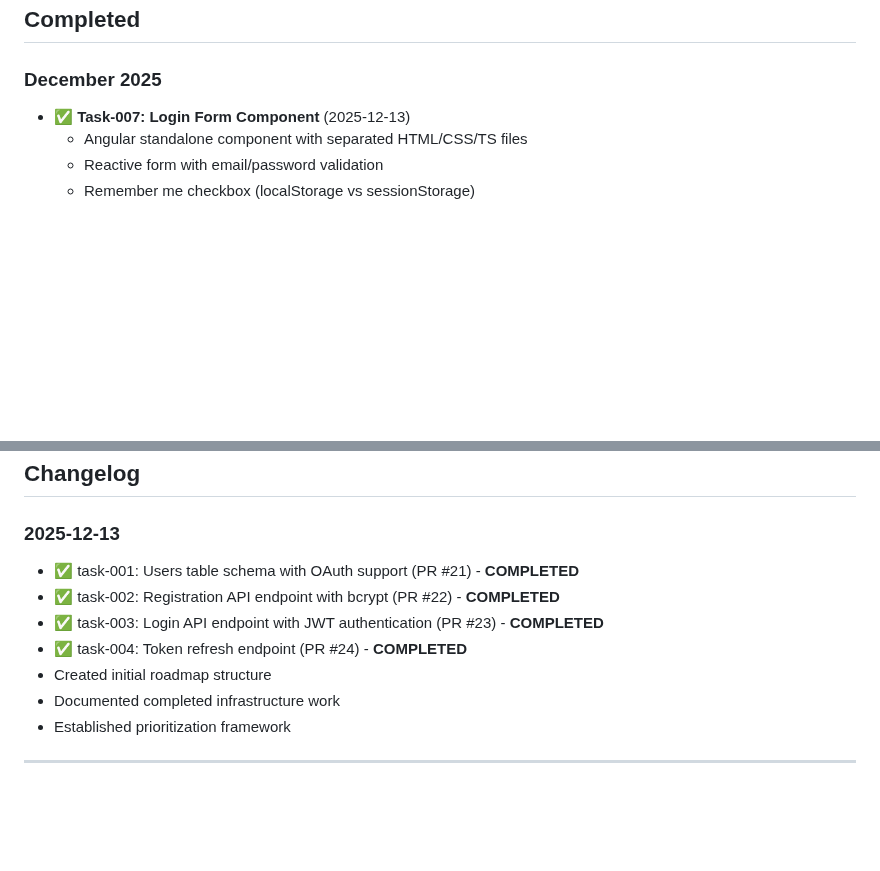
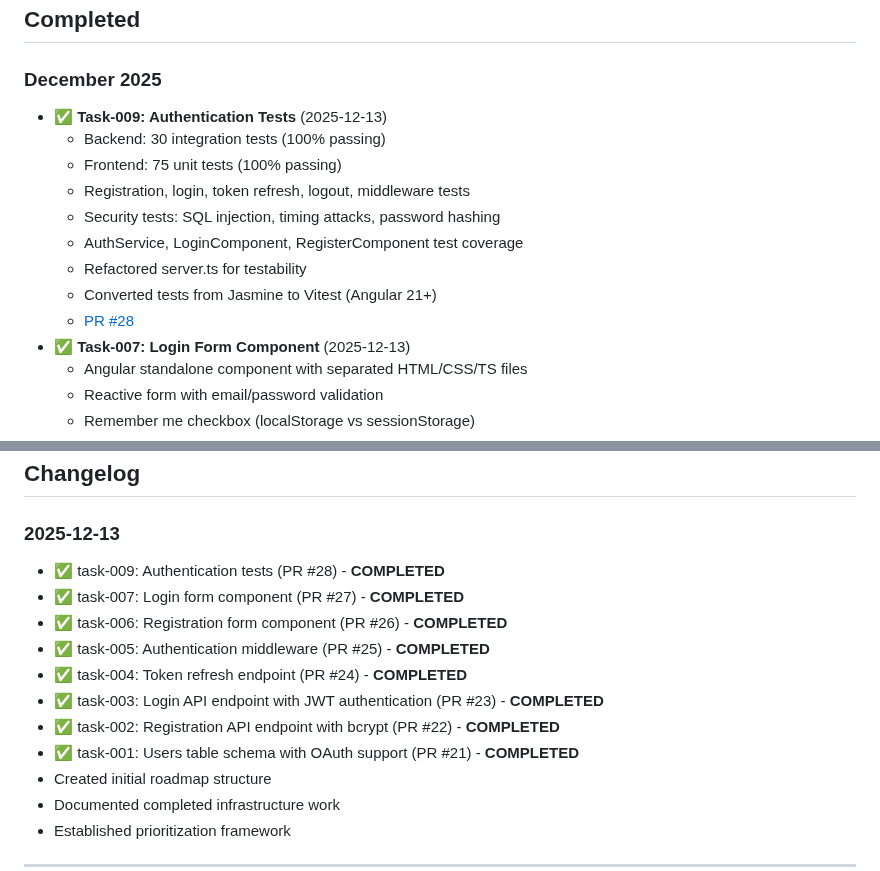
Before and after one commit to tidemann/st44-home, a Markdown page: tasks/ROADMAP.md, 2 parts joined by grey strips. Drawn GitHub-style; blank space fills up the shorter version.

Commit message:
docs: update ROADMAP with completed task-009

```diff
--- a/tasks/ROADMAP.md
+++ b/tasks/ROADMAP.md
@@ -124,6 +124,15 @@ _Features under consideration but not yet prioritized_
 ## Completed
 
 ### December 2025
+- ✅ **Task-009: Authentication Tests** (2025-12-13)
+  - Backend: 30 integration tests (100% passing)
+  - Frontend: 75 unit tests (100% passing)
+  - Registration, login, token refresh, logout, middleware tests
+  - Security tests: SQL injection, timing attacks, password hashing
+  - AuthService, LoginComponent, RegisterComponent test coverage
+  - Refactored server.ts for testability
+  - Converted tests from Jasmine to Vitest (Angular 21+)
+  - [PR #28](https://github.com/tidemann/st44-home/pull/28)
 - ✅ **Task-007: Login Form Component** (2025-12-13)
   - Angular standalone component with separated HTML/CSS/TS files
   - Reactive form with email/password validation
@@ -253,10 +262,14 @@ Features are prioritized based on:
 ## Changelog
 
 ### 2025-12-13
+- ✅ task-009: Authentication tests (PR #28) - **COMPLETED**
+- ✅ task-007: Login form component (PR #27) - **COMPLETED**
+- ✅ task-006: Registration form component (PR #26) - **COMPLETED**
+- ✅ task-005: Authentication middleware (PR #25) - **COMPLETED**
+- ✅ task-004: Token refresh endpoint (PR #24) - **COMPLETED**
+- ✅ task-003: Login API endpoint with JWT authentication (PR #23) - **COMPLETED**
+- ✅ task-002: Registration API endpoint with bcrypt (PR #22) - **COMPLETED**
 - ✅ task-001: Users table schema with OAuth support (PR #21) - **COMPLETED**
-- ✅ task-002: Registration API endpoint with bcrypt (PR #22) - **COMPLETED**
-- ✅ task-003: Login API endpoint with JWT authentication (PR #23) - **COMPLETED**
-- ✅ task-004: Token refresh endpoint (PR #24) - **COMPLETED**
 - Created initial roadmap structure
 - Documented completed infrastructure work
 - Established prioritization framework
```
